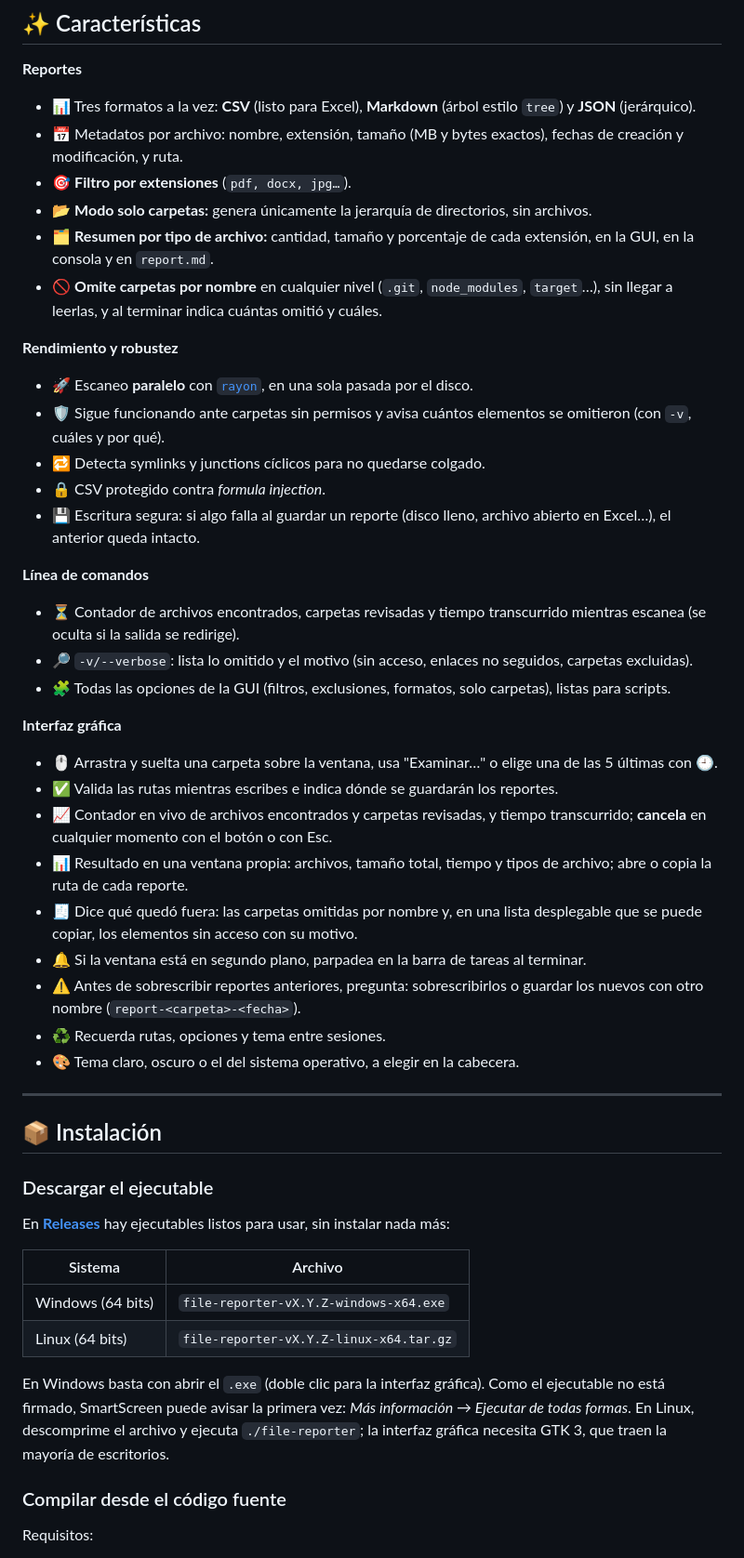
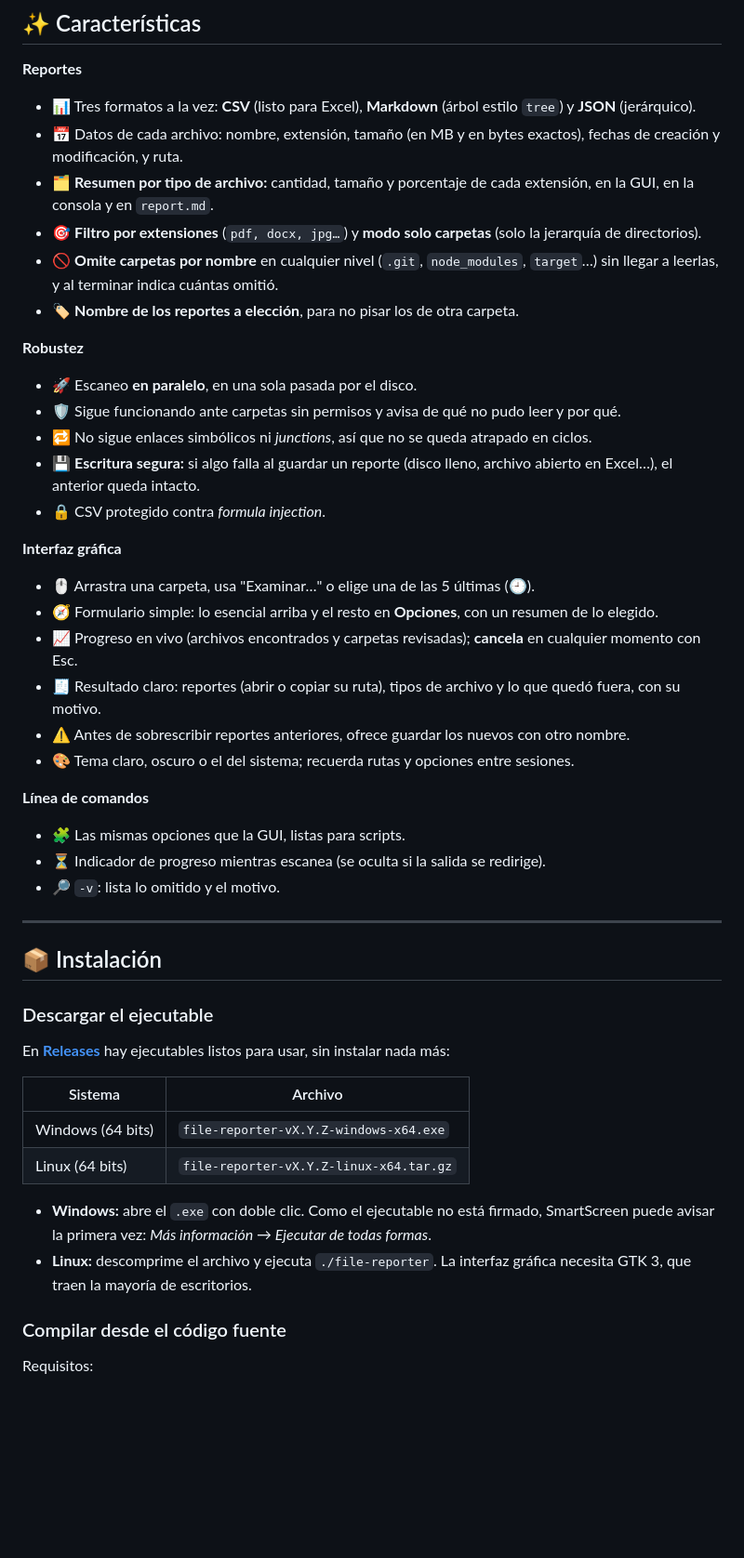
Before and after one commit to dbarretol/file-reporter, a Markdown page: README.md, the part around one of its changes. Shown at 93% size. Rendered like a GitHub page; blank space fills up the shorter version.

```diff
--- a/README.md
+++ b/README.md
@@ -67,34 +57,31 @@ C:\Demo\Proyecto
 
 **Reportes**
 - 📊 Tres formatos a la vez: **CSV** (listo para Excel), **Markdown** (árbol estilo `tree`) y **JSON** (jerárquico).
-- 📅 Metadatos por archivo: nombre, extensión, tamaño (MB y bytes exactos), fechas de creación y modificación, y ruta.
-- 🎯 **Filtro por extensiones** (`pdf, docx, jpg…`).
-- 📂 **Modo solo carpetas:** genera únicamente la jerarquía de directorios, sin archivos.
+- 📅 Datos de cada archivo: nombre, extensión, tamaño (en MB y en bytes exactos), fechas de creación y modificación, y ruta.
 - 🗂️ **Resumen por tipo de archivo:** cantidad, tamaño y porcentaje de cada extensión, en la GUI, en la consola y en `report.md`.
-- 🚫 **Omite carpetas por nombre** en cualquier nivel (`.git`, `node_modules`, `target`…), sin llegar a leerlas, y al terminar indica cuántas omitió y cuáles.
+- 🎯 **Filtro por extensiones** (`pdf, docx, jpg…`) y **modo solo carpetas** (solo la jerarquía de directorios).
+- 🚫 **Omite carpetas por nombre** en cualquier nivel (`.git`, `node_modules`, `target`…) sin llegar a leerlas, y al terminar indica cuántas omitió.
+- 🏷️ **Nombre de los reportes a elección**, para no pisar los de otra carpeta.
 
-**Rendimiento y robustez**
-- 🚀 Escaneo **paralelo** con [`rayon`](https://crates.io/crates/rayon), en una sola pasada por el disco.
-- 🛡️ Sigue funcionando ante carpetas sin permisos y avisa cuántos elementos se omitieron (con `-v`, cuáles y por qué).
-- 🔁 Detecta symlinks y junctions cíclicos para no quedarse colgado.
+**Robustez**
+- 🚀 Escaneo **en paralelo**, en una sola pasada por el disco.
+- 🛡️ Sigue funcionando ante carpetas sin permisos y avisa de qué no pudo leer y por qué.
+- 🔁 No sigue enlaces simbólicos ni *junctions*, así que no se queda atrapado en ciclos.
+- 💾 **Escritura segura:** si algo falla al guardar un reporte (disco lleno, archivo abierto en Excel…), el anterior queda intacto.
 - 🔒 CSV protegido contra *formula injection*.
-- 💾 Escritura segura: si algo falla al guardar un reporte (disco lleno, archivo abierto en Excel…), el anterior queda intacto.
+
+**Interfaz gráfica**
+- 🖱️ Arrastra una carpeta, usa "Examinar…" o elige una de las 5 últimas (🕘).
+- 🧭 Formulario simple: lo esencial arriba y el resto en **Opciones**, con un resumen de lo elegido.
+- 📈 Progreso en vivo (archivos encontrados y carpetas revisadas); **cancela** en cualquier momento con Esc.
+- 🧾 Resultado claro: reportes (abrir o copiar su ruta), tipos de archivo y lo que quedó fuera, con su motivo.
+- ⚠️ Antes de sobrescribir reportes anteriores, ofrece guardar los nuevos con otro nombre.
+- 🎨 Tema claro, oscuro o el del sistema; recuerda rutas y opciones entre sesiones.
 
 **Línea de comandos**
-- ⏳ Contador de archivos encontrados, carpetas revisadas y tiempo transcurrido mientras escanea (se oculta si la salida se redirige).
-- 🔎 `-v/--verbose`: lista lo omitido y el motivo (sin acceso, enlaces no seguidos, carpetas excluidas).
-- 🧩 Todas las opciones de la GUI (filtros, exclusiones, formatos, solo carpetas), listas para scripts.
-
-**Interfaz gráfica**
-- 🖱️ Arrastra y suelta una carpeta sobre la ventana, usa "Examinar…" o elige una de las 5 últimas con 🕘.
-- ✅ Valida las rutas mientras escribes e indica dónde se guardarán los reportes.
-- 📈 Contador en vivo de archivos encontrados y carpetas revisadas, y tiempo transcurrido; **cancela** en cualquier momento con el botón o con Esc.
-- 📊 Resultado en una ventana propia: archivos, tamaño total, tiempo y tipos de archivo; abre o copia la ruta de cada reporte.
-- 🧾 Dice qué quedó fuera: las carpetas omitidas por nombre y, en una lista desplegable que se puede copiar, los elementos sin acceso con su motivo.
-- 🔔 Si la ventana está en segundo plano, parpadea en la barra de tareas al terminar.
-- ⚠️ Antes de sobrescribir reportes anteriores, pregunta: sobrescribirlos o guardar los nuevos con otro nombre (`report-<carpeta>-<fecha>`).
-- ♻️ Recuerda rutas, opciones y tema entre sesiones.
-- 🎨 Tema claro, oscuro o el del sistema operativo, a elegir en la cabecera.
+- 🧩 Las mismas opciones que la GUI, listas para scripts.
+- ⏳ Indicador de progreso mientras escanea (se oculta si la salida se redirige).
+- 🔎 `-v`: lista lo omitido y el motivo.
 
 ---
 
@@ -109,7 +96,8 @@ En [**Releases**](https://github.com/dbarretol/file-reporter/releases/latest) ha
 | Windows (64 bits) | `file-reporter-vX.Y.Z-windows-x64.exe` |
 | Linux (64 bits) | `file-reporter-vX.Y.Z-linux-x64.tar.gz` |
 
-En Windows basta con abrir el `.exe` (doble clic para la interfaz gráfica). Como el ejecutable no está firmado, SmartScreen puede avisar la primera vez: *Más información → Ejecutar de todas formas*. En Linux, descomprime el archivo y ejecuta `./file-reporter`; la interfaz gráfica necesita GTK 3, que traen la mayoría de escritorios.
+- **Windows:** abre el `.exe` con doble clic. Como el ejecutable no está firmado, SmartScreen puede avisar la primera vez: *Más información → Ejecutar de todas formas*.
+- **Linux:** descomprime el archivo y ejecuta `./file-reporter`. La interfaz gráfica necesita GTK 3, que traen la mayoría de escritorios.
 
 ### Compilar desde el código fuente
 
```
Also changed, not shown: other parts of README.md (+134 -84 lines), docs/images/gui-opciones.png (added), docs/images/gui-resultado.png (added).
